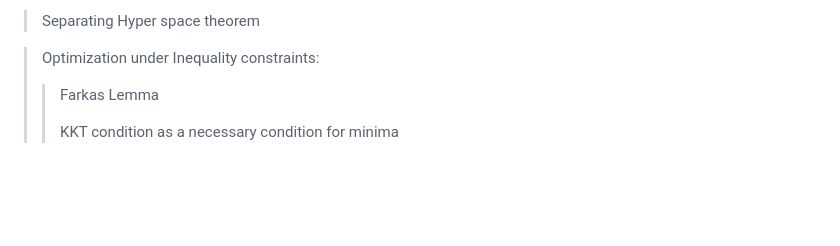
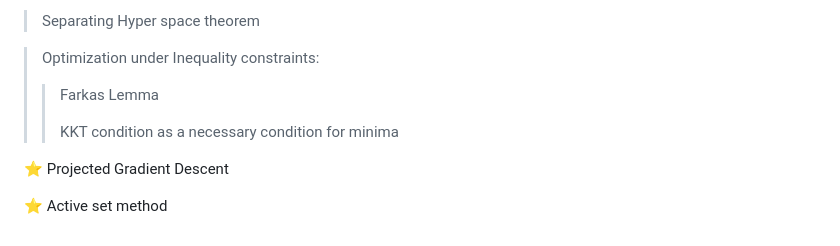
Before and after one commit to 108mk/E0-230_Computational_methods_of_optimization, a Markdown page: README.md, the part around the change. Rendered like a GitHub page; blank space fills up the shorter version.

```diff
--- a/README.md
+++ b/README.md
@@ -106,3 +106,7 @@ $x^{*}=argmin_{x\in C}(f(x))\ where\ C \in \mathbb{R}^d$ over constrained set C.
 >> Farkas Lemma
 >>
 >> KKT condition as a necessary condition for minima
+
+⭐ Projected Gradient Descent
+
+⭐ Active set method
```
